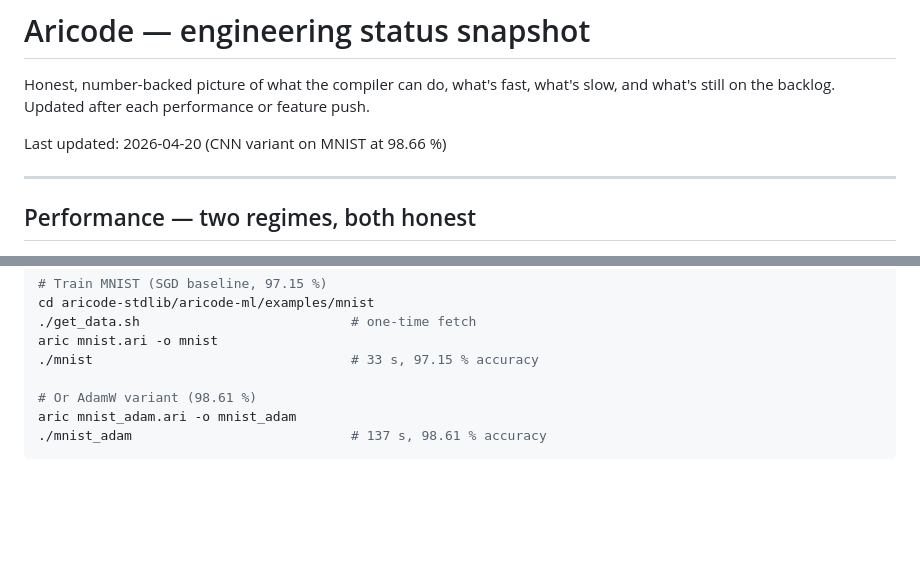
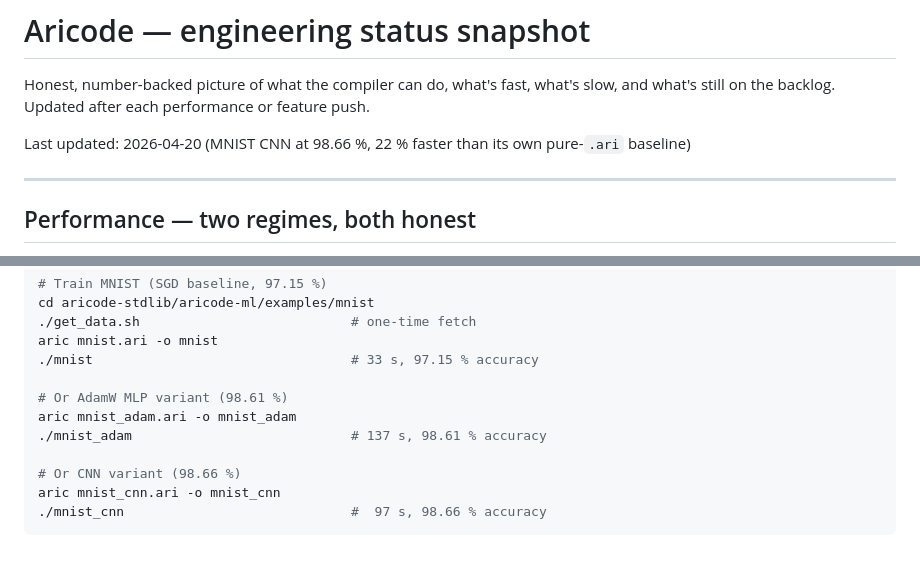
Before and after one commit to Lynx-Boss/aricode, a Markdown page: aricode/ARICODE_STATUS.md, 2 parts joined by grey strips. Drawn GitHub-style; blank space fills up the shorter version.

````diff
--- a/aricode/ARICODE_STATUS.md
+++ b/aricode/ARICODE_STATUS.md
@@ -4,7 +4,7 @@ Honest, number-backed picture of what the compiler can do, what's
 fast, what's slow, and what's still on the backlog.  Updated after
 each performance or feature push.
 
-Last updated: 2026-04-20 (CNN variant on MNIST at 98.66 %)
+Last updated: 2026-04-20 (MNIST CNN at 98.66 %, 22 % faster than its own pure-`.ari` baseline)
 
 ---
 
@@ -245,7 +263,11 @@ cd aricode-stdlib/aricode-ml/examples/mnist
 aric mnist.ari -o mnist
 ./mnist                                 # 33 s, 97.15 % accuracy
 
-# Or AdamW variant (98.61 %)
+# Or AdamW MLP variant (98.61 %)
 aric mnist_adam.ari -o mnist_adam
 ./mnist_adam                            # 137 s, 98.61 % accuracy
+
+# Or CNN variant (98.66 %)
+aric mnist_cnn.ari -o mnist_cnn
+./mnist_cnn                             #  97 s, 98.66 % accuracy
 ```
````
Also changed, not shown: other parts of aricode/ARICODE_STATUS.md (+39 -21 lines).
